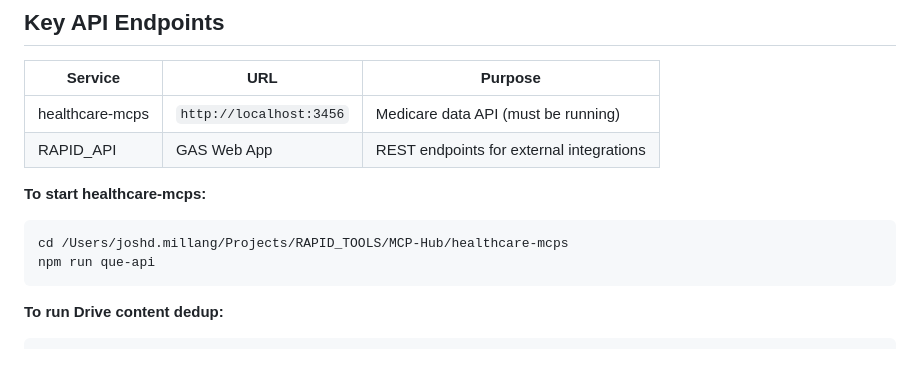
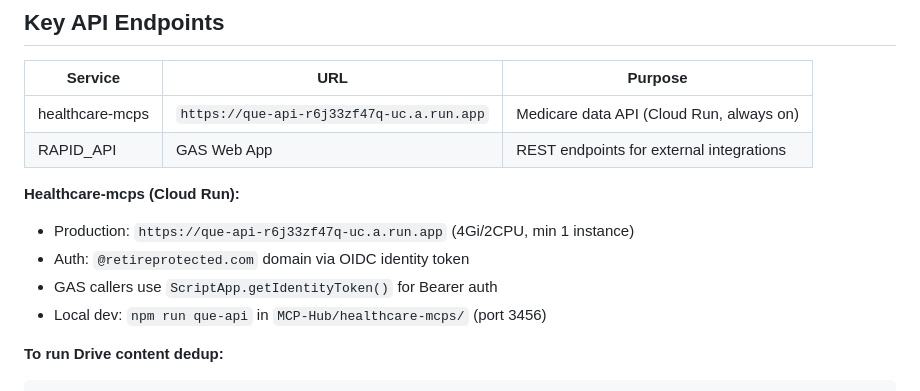
Before and after one commit to retirementprotectors/RPI-Standards, a Markdown page: CLAUDE.md, the part around the change. Drawn GitHub-style; blank space fills up the shorter version.

Commit message:
docs: update healthcare-mcps to Cloud Run URL
Replace localhost:3456 with production Cloud Run service URL.
Add auth details (OIDC identity token, domain-restricted).

Co-Authored-By: Claude Opus 4.6 <noreply@anthropic.com>

````diff
--- a/CLAUDE.md
+++ b/CLAUDE.md
@@ -847,14 +847,14 @@ For tab routing, schemas, and configuration: read `RAPID_CORE/CORE_Database.gs`
 
 | Service | URL | Purpose |
 |---------|-----|---------|
-| healthcare-mcps | `http://localhost:3456` | Medicare data API (must be running) |
+| healthcare-mcps | `https://que-api-r6j33zf47q-uc.a.run.app` | Medicare data API (Cloud Run, always on) |
 | RAPID_API | GAS Web App | REST endpoints for external integrations |
 
-**To start healthcare-mcps:**
-```bash
-cd /Users/joshd.millang/Projects/RAPID_TOOLS/MCP-Hub/healthcare-mcps
-npm run que-api
-```
+**Healthcare-mcps (Cloud Run):**
+- Production: `https://que-api-r6j33zf47q-uc.a.run.app` (4Gi/2CPU, min 1 instance)
+- Auth: `@retireprotected.com` domain via OIDC identity token
+- GAS callers use `ScriptApp.getIdentityToken()` for Bearer auth
+- Local dev: `npm run que-api` in `MCP-Hub/healthcare-mcps/` (port 3456)
 
 **To run Drive content dedup:**
 ```bash
````
